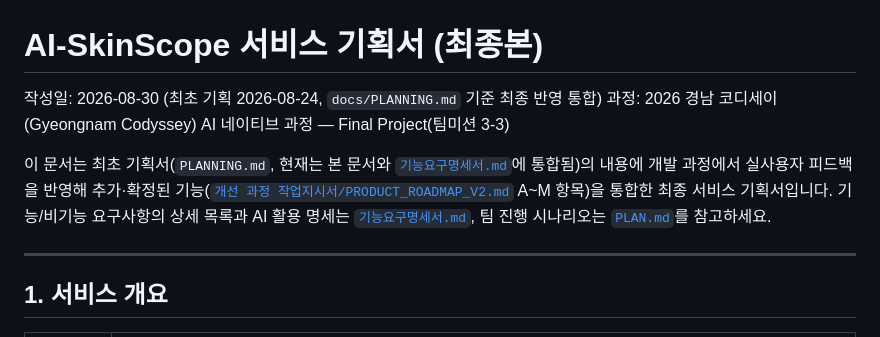
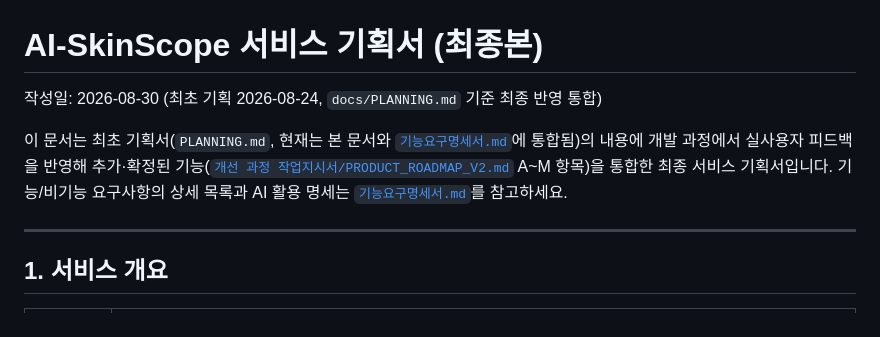
Before and after one commit to bzkhseo-source/AI-skinscope, a Markdown page: docs/Service기획서.md, the part around the change. GitHub-like rendering.

Commit message:
Remove duplicate text in Service기획서.md

```diff
--- a/docs/Service기획서.md
+++ b/docs/Service기획서.md
@@ -1,9 +1,8 @@
 # AI-SkinScope 서비스 기획서 (최종본)
 
 작성일: 2026-08-30 (최초 기획 2026-08-24, `docs/PLANNING.md` 기준 최종 반영 통합)
-과정: 2026 경남 코디세이(Gyeongnam Codyssey) AI 네이티브 과정 — Final Project(팀미션 3-3)
 
-이 문서는 최초 기획서(`PLANNING.md`, 현재는 본 문서와 [`기능요구명세서.md`](기능요구명세서.md)에 통합됨)의 내용에 개발 과정에서 실사용자 피드백을 반영해 추가·확정된 기능([`개선 과정 작업지시서/PRODUCT_ROADMAP_V2.md`](<개선 과정 작업지시서/PRODUCT_ROADMAP_V2.md>) A~M 항목)을 통합한 최종 서비스 기획서입니다. 기능/비기능 요구사항의 상세 목록과 AI 활용 명세는 [`기능요구명세서.md`](기능요구명세서.md), 팀 진행 시나리오는 [`PLAN.md`](PLAN.md)를 참고하세요.
+이 문서는 최초 기획서(`PLANNING.md`, 현재는 본 문서와 [`기능요구명세서.md`](기능요구명세서.md)에 통합됨)의 내용에 개발 과정에서 실사용자 피드백을 반영해 추가·확정된 기능([`개선 과정 작업지시서/PRODUCT_ROADMAP_V2.md`](<개선 과정 작업지시서/PRODUCT_ROADMAP_V2.md>) A~M 항목)을 통합한 최종 서비스 기획서입니다. 기능/비기능 요구사항의 상세 목록과 AI 활용 명세는 [`기능요구명세서.md`](기능요구명세서.md)를 참고하세요.
 
 ---
 
```
